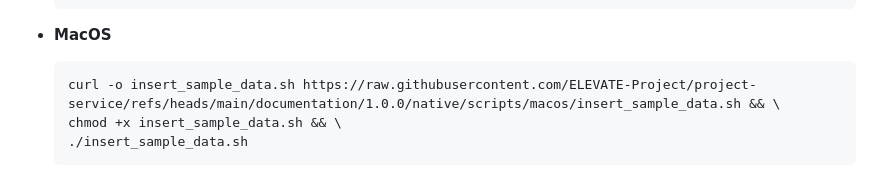
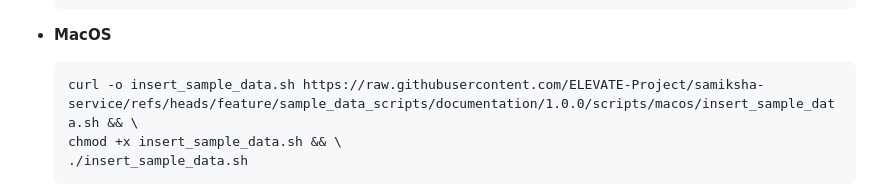
Before and after one commit to priyanka-TL/samiksha-service, a Markdown page: README.md, the part around the change. GitHub-like rendering; folded sections open.

Commit message:
savepoint

````diff
--- a/README.md
+++ b/README.md
@@ -1135,7 +1135,7 @@ In such cases, you can generate sample user accounts using the steps below. This
 -   **MacOS**
 
     ```
-    curl -o insert_sample_data.sh https://raw.githubusercontent.com/ELEVATE-Project/project-service/refs/heads/main/documentation/1.0.0/native/scripts/macos/insert_sample_data.sh && \
+    curl -o insert_sample_data.sh https://raw.githubusercontent.com/ELEVATE-Project/samiksha-service/refs/heads/feature/sample_data_scripts/documentation/1.0.0/scripts/macos/insert_sample_data.sh && \
     chmod +x insert_sample_data.sh && \
     ./insert_sample_data.sh
     ```
````
